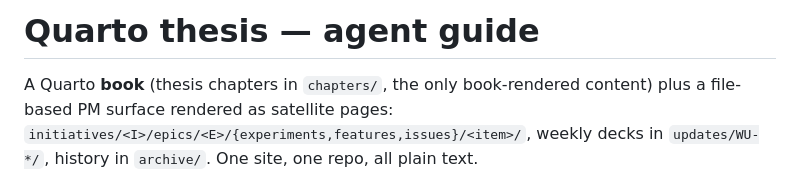
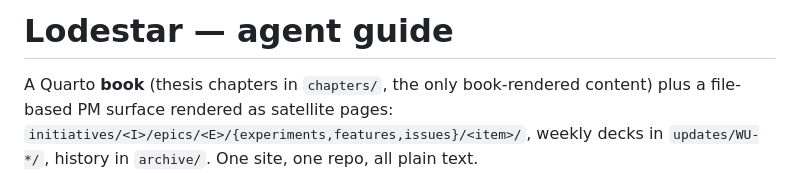
Before and after one commit to AmmarBarbee17/Lodestar, a Markdown page: CLAUDE.md, the part around the change. Drawn GitHub-style.

```diff
--- a/CLAUDE.md
+++ b/CLAUDE.md
@@ -1,4 +1,4 @@
-# Quarto thesis — agent guide
+# Lodestar — agent guide
 
 A Quarto **book** (thesis chapters in `chapters/`, the only
 book-rendered content) plus a file-based PM surface rendered as
```
Also changed, not shown: GETTING-STARTED.md (+4 -4 lines), README.md (+7 -7 lines).
